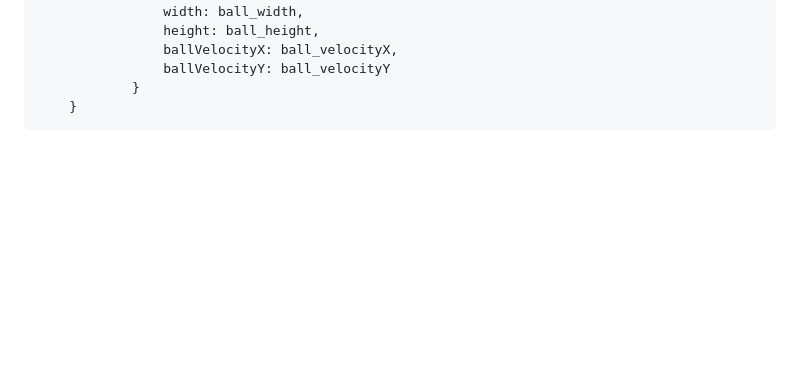
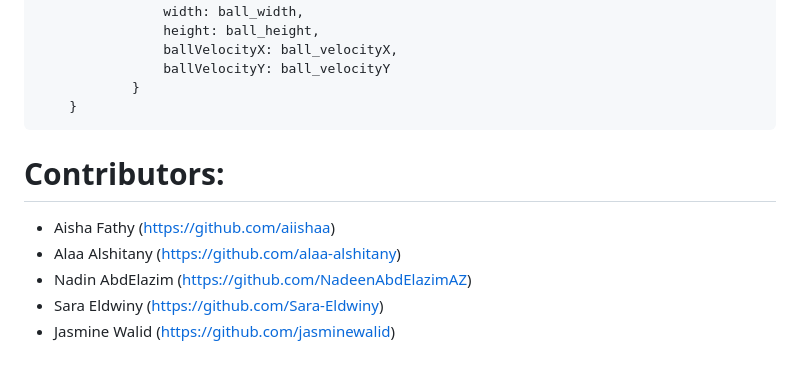
Before and after one commit to aiishaa/Brick-Breaker, a Markdown page: README.md, the part around the change. Drawn GitHub-style; blank space fills up the shorter version.

Commit message:
Added Contributors Names

````diff
--- a/README.md
+++ b/README.md
@@ -115,3 +115,10 @@ New Level Starts When all the Blocks are Hitten. By the End of  Each Level a Bon
             }
     }
 ```
+
+# Contributors:
+- Aisha Fathy (https://github.com/aiishaa)
+- Alaa Alshitany (https://github.com/alaa-alshitany)
+- Nadin AbdElazim (https://github.com/NadeenAbdElazimAZ)
+- Sara Eldwiny (https://github.com/Sara-Eldwiny)
+- Jasmine Walid (https://github.com/jasminewalid)
````
